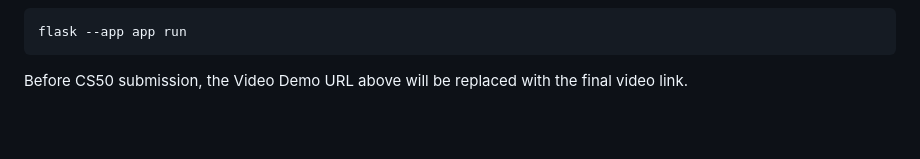
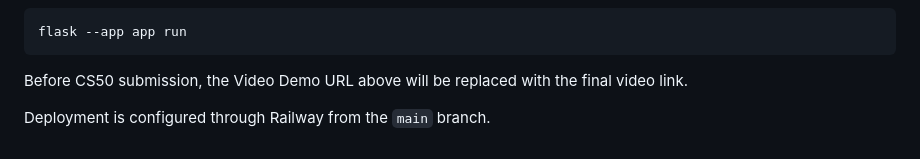
Before and after one commit to belenbaena/ethereal-cs50, a Markdown page: README.md, the part around the change. GitHub-like rendering; blank space fills up the shorter version.

Commit message:
Trigger Railway production deployment

````diff
--- a/README.md
+++ b/README.md
@@ -100,3 +100,5 @@ flask --app app run
 ```
 
 Before CS50 submission, the Video Demo URL above will be replaced with the final video link.
+
+Deployment is configured through Railway from the `main` branch.
````
